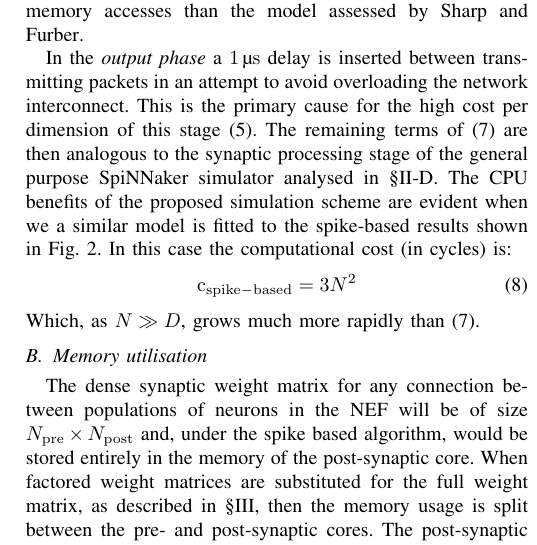
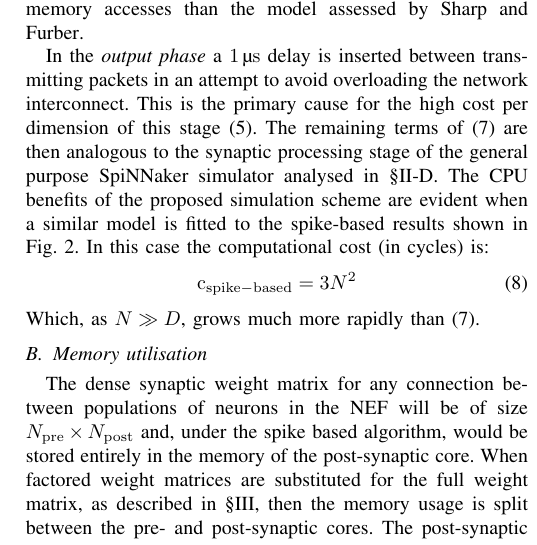
Before and after one commit to mundya/mundy-ijcnn2015, a LaTeX paper (paper/ijcnn-mundy-knight.tex): part of one column of page 5 of 8, cut so that both start at the same text. Compiled offline with pdfLaTeX.

Commit message:
Minor correction to previous edit.

```diff
--- a/paper/ijcnn-mundy-knight.tex
+++ b/paper/ijcnn-mundy-knight.tex
@@ -313,7 +313,7 @@ The 69 cycle cost of updating each neuron is a significant improvement over the
 In the \textit{output phase} a \SI{1}{\micro\second} delay is inserted between transmitting packets in an attempt to avoid overloading the network interconnect.
 This is the primary cause for the high cost per dimension of this stage (\ref{eq:profiling_output}).
 The remaining terms of (\ref{eq:profiling_total}) are then analogous to the synaptic processing stage of the general purpose SpiNNaker simulator analysed in \S\ref{sef:background/assessing}.
-The CPU benefits of the proposed simulation scheme are evident when we a similar model is fitted to the spike-based results shown in \figurename~\ref{fig:results/network-utilisation}.
+The CPU benefits of the proposed simulation scheme are evident when a similar model is fitted to the spike-based results shown in \figurename~\ref{fig:results/network-utilisation}.
 In this case the computational cost (in cycles) is:
 %
 \begin{equation}
```
